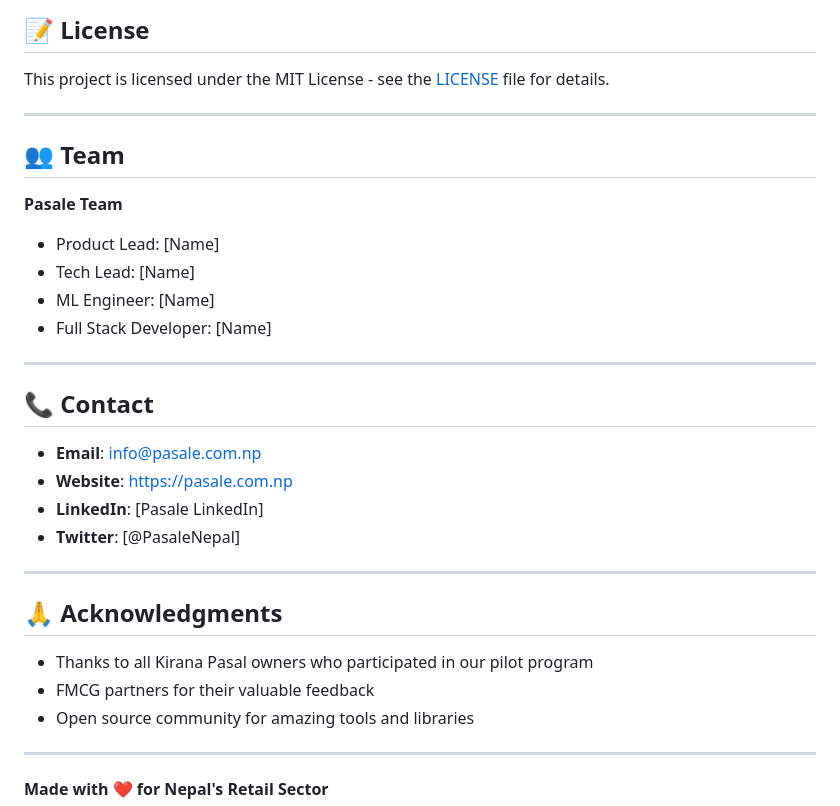
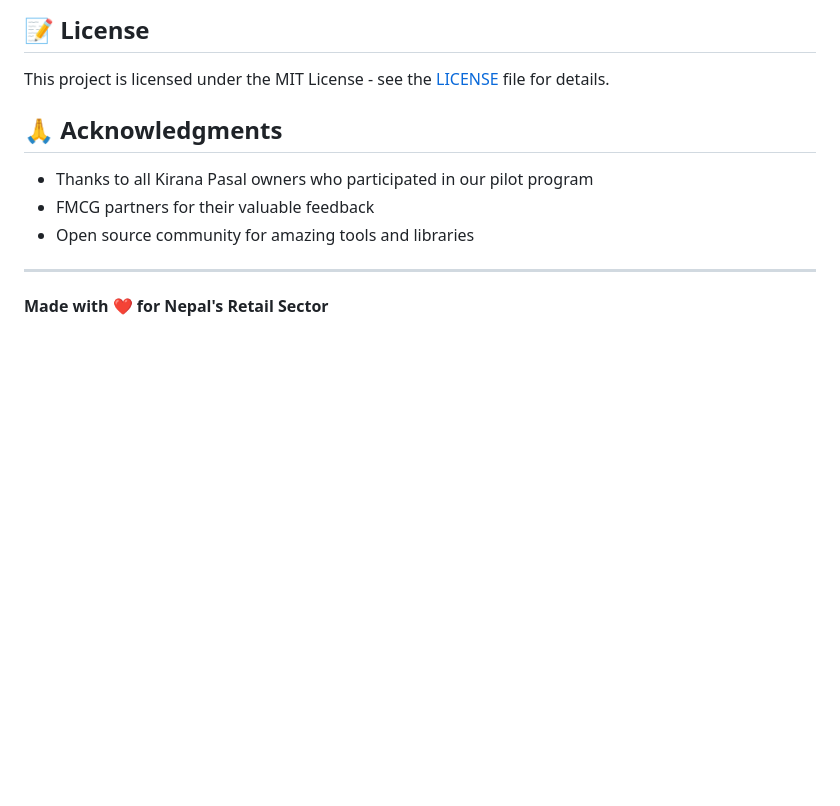
Before and after one commit to AnandaRimal/Startup-Hackathon-Embark, a Markdown page: README.md, the part around the change. Drawn GitHub-style; blank space fills up the shorter version.

Commit message:
Remove team and contact sections from README
Removed team and contact information sections from README.

```diff
--- a/README.md
+++ b/README.md
@@ -563,26 +563,6 @@ We welcome contributions! Please see our [Contributing Guidelines](CONTRIBUTING.
 
 This project is licensed under the MIT License - see the [LICENSE](LICENSE) file for details.
 
----
-
-## 👥 Team
-
-**Pasale Team**
-- Product Lead: [Name]
-- Tech Lead: [Name]
-- ML Engineer: [Name]
-- Full Stack Developer: [Name]
-
----
-
-## 📞 Contact
-
-- **Email**: info@pasale.com.np
-- **Website**: https://pasale.com.np
-- **LinkedIn**: [Pasale LinkedIn]
-- **Twitter**: [@PasaleNepal]
-
----
 
 ## 🙏 Acknowledgments
 
```
